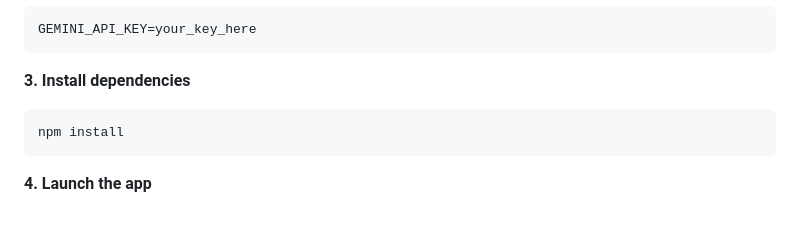
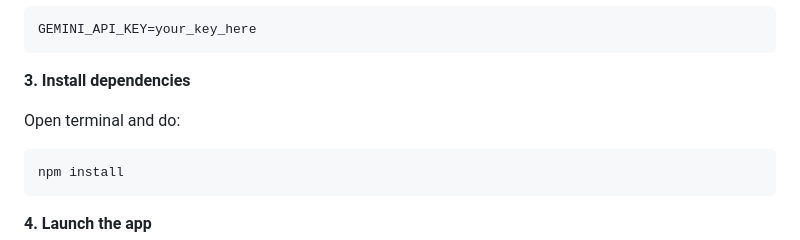
Before and after one commit to Uncle-Noon/Live-agent-Ultron, a Markdown page: README.md, the part around the change. Drawn GitHub-style; blank space fills up the shorter version.

Commit message:
Add instructions to install dependencies
Added installation instructions for dependencies.

````diff
--- a/README.md
+++ b/README.md
@@ -22,6 +22,8 @@ GEMINI_API_KEY=your_key_here
 ```
 
 **3. Install dependencies**
+
+Open terminal and do:
 ```bash
 npm install
 ```
````
